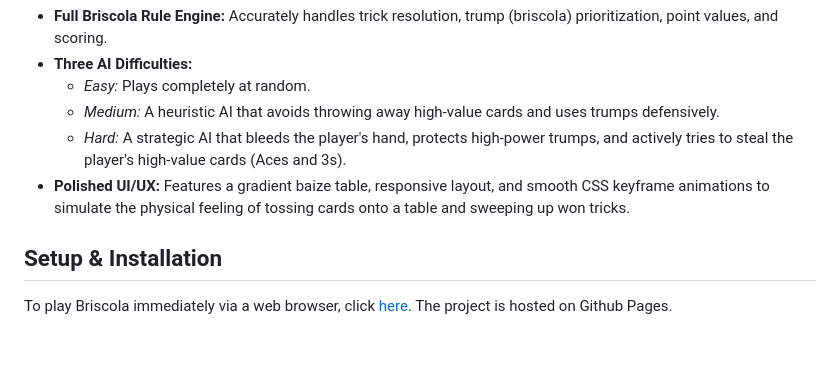
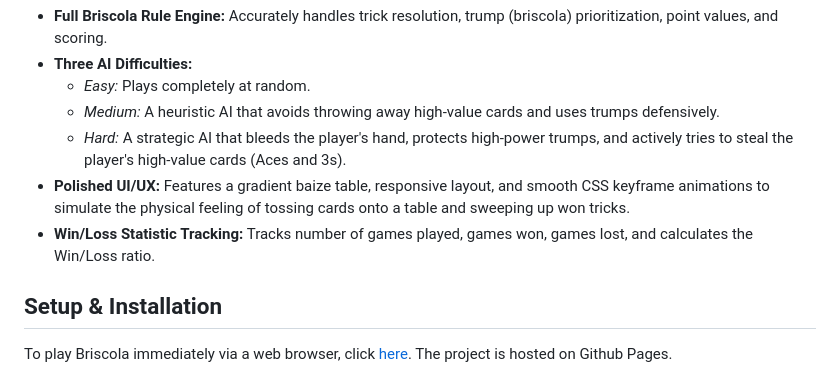
Before and after one commit to TheFN2187/BriscolaOnline, a Markdown page: README.md, the part around the change. Rendered like a GitHub page; blank space fills up the shorter version.

Commit message:
Updated reamde to include stat tracking feature

```diff
--- a/README.md
+++ b/README.md
@@ -11,6 +11,7 @@ It features an intelligent rule-based AI with three difficulty levels, smooth CS
   * *Medium:* A heuristic AI that avoids throwing away high-value cards and uses trumps defensively.
   * *Hard:* A strategic AI that bleeds the player's hand, protects high-power trumps, and actively tries to steal the player's high-value cards (Aces and 3s).
 * **Polished UI/UX:** Features a gradient baize table, responsive layout, and smooth CSS keyframe animations to simulate the physical feeling of tossing cards onto a table and sweeping up won tricks.
+* **Win/Loss Statistic Tracking:** Tracks number of games played, games won, games lost, and calculates the Win/Loss ratio.
 
 ## Setup & Installation
 To play Briscola immediately via a web browser, click [here](https://thefn2187.github.io/BriscolaOnline/). The project is hosted on Github Pages.
```
